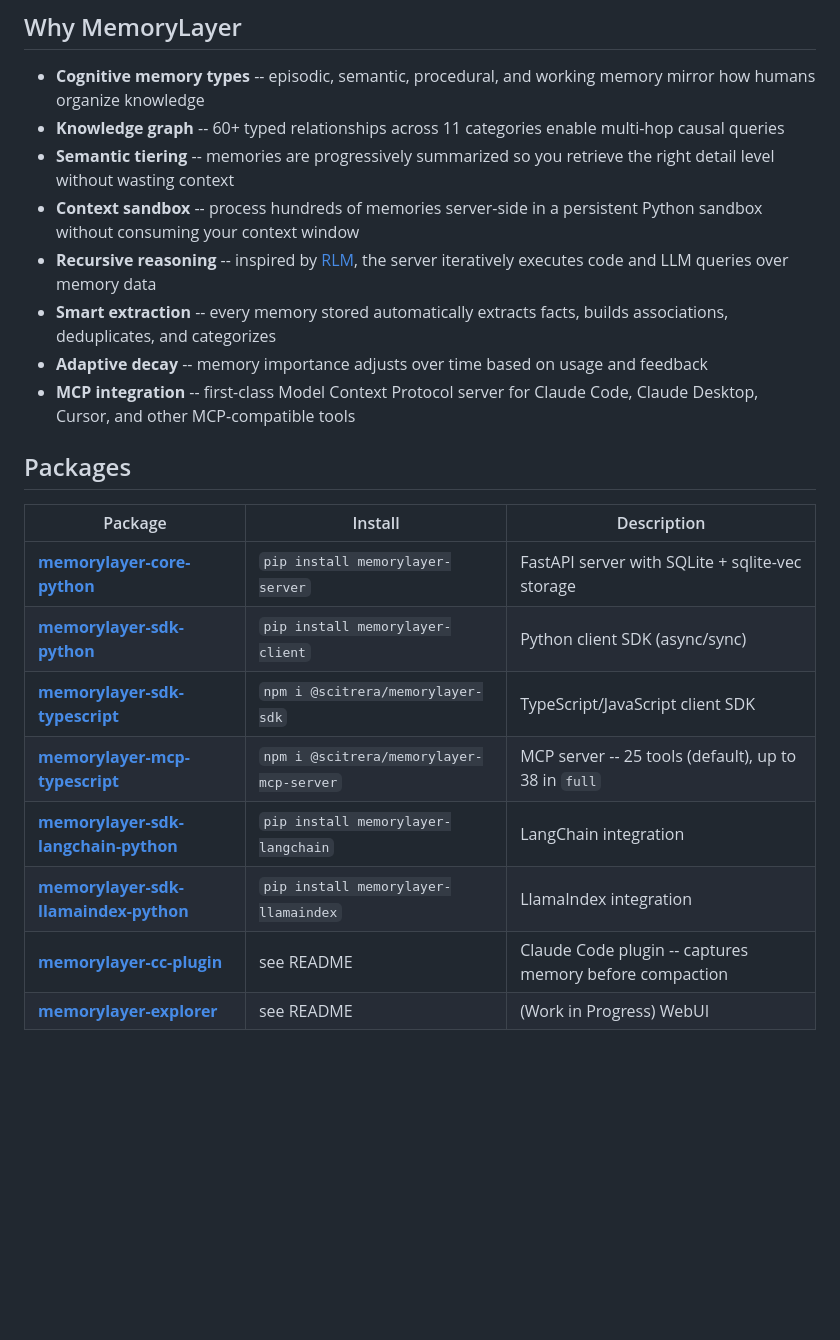
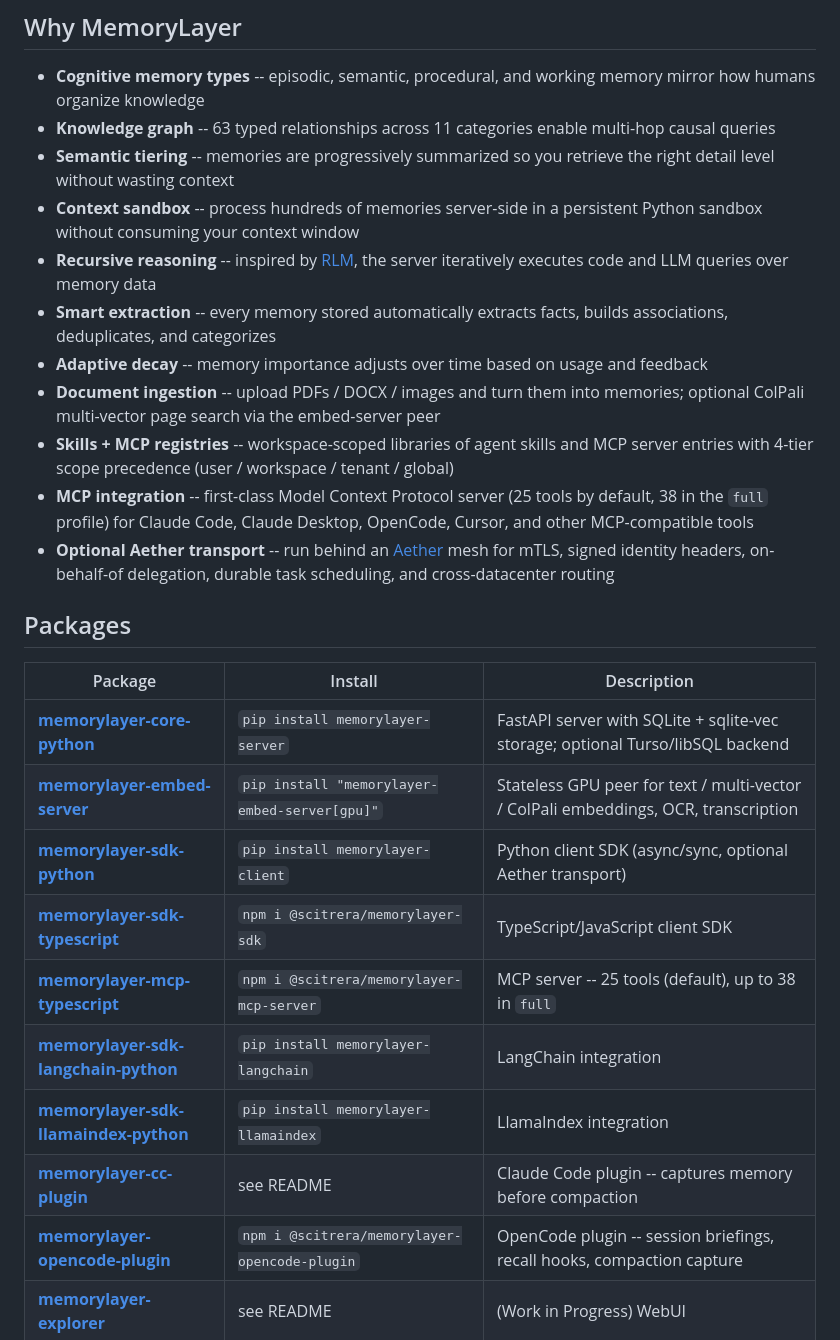
Before and after one commit to scitrera/memorylayer, a Markdown page: README.md, the part around one of its changes. Rendered like a GitHub page; blank space fills up the shorter version.

```diff
--- a/README.md
+++ b/README.md
@@ -30,25 +30,30 @@ with sync_client() as memory:
 ## Why MemoryLayer
 
 - **Cognitive memory types** -- episodic, semantic, procedural, and working memory mirror how humans organize knowledge
-- **Knowledge graph** -- 60+ typed relationships across 11 categories enable multi-hop causal queries
+- **Knowledge graph** -- 63 typed relationships across 11 categories enable multi-hop causal queries
 - **Semantic tiering** -- memories are progressively summarized so you retrieve the right detail level without wasting context
 - **Context sandbox** -- process hundreds of memories server-side in a persistent Python sandbox without consuming your context window
 - **Recursive reasoning** -- inspired by [RLM](https://arxiv.org/abs/2512.24601), the server iteratively executes code and LLM queries over memory data
 - **Smart extraction** -- every memory stored automatically extracts facts, builds associations, deduplicates, and categorizes
 - **Adaptive decay** -- memory importance adjusts over time based on usage and feedback
-- **MCP integration** -- first-class Model Context Protocol server for Claude Code, Claude Desktop, Cursor, and other MCP-compatible tools
+- **Document ingestion** -- upload PDFs / DOCX / images and turn them into memories; optional ColPali multi-vector page search via the embed-server peer
+- **Skills + MCP registries** -- workspace-scoped libraries of agent skills and MCP server entries with 4-tier scope precedence (user / workspace / tenant / global)
+- **MCP integration** -- first-class Model Context Protocol server (25 tools by default, 38 in the `full` profile) for Claude Code, Claude Desktop, OpenCode, Cursor, and other MCP-compatible tools
+- **Optional Aether transport** -- run behind an [Aether](https://aetherlayer.ai) mesh for mTLS, signed identity headers, on-behalf-of delegation, durable task scheduling, and cross-datacenter routing
 
 ## Packages
 
 | Package                                                                      | Install | Description                                             |
 |------------------------------------------------------------------------------|---------|---------------------------------------------------------|
-| **[memorylayer-core-python](./memorylayer-core-python)**                     | `pip install memorylayer-server` | FastAPI server with SQLite + sqlite-vec storage         |
-| **[memorylayer-sdk-python](./memorylayer-sdk-python)**                       | `pip install memorylayer-client` | Python client SDK (async/sync)                          |
+| **[memorylayer-core-python](./memorylayer-core-python)**                     | `pip install memorylayer-server` | FastAPI server with SQLite + sqlite-vec storage; optional Turso/libSQL backend |
+| **[memorylayer-embed-server](./memorylayer-embed-server)**                   | `pip install "memorylayer-embed-server[gpu]"` | Stateless GPU peer for text / multi-vector / ColPali embeddings, OCR, transcription |
+| **[memorylayer-sdk-python](./memorylayer-sdk-python)**                       | `pip install memorylayer-client` | Python client SDK (async/sync, optional Aether transport) |
 | **[memorylayer-sdk-typescript](./memorylayer-sdk-typescript)**               | `npm i @scitrera/memorylayer-sdk` | TypeScript/JavaScript client SDK                        |
 | **[memorylayer-mcp-typescript](./memorylayer-mcp-typescript)**               | `npm i @scitrera/memorylayer-mcp-server` | MCP server -- 25 tools (default), up to 38 in `full`    |
 | **[memorylayer-sdk-langchain-python](./memorylayer-sdk-langchain-python)**   | `pip install memorylayer-langchain` | LangChain integration                                   |
 | **[memorylayer-sdk-llamaindex-python](./memorylayer-sdk-llamaindex-python)** | `pip install memorylayer-llamaindex` | LlamaIndex integration                                  |
 | **[memorylayer-cc-plugin](./memorylayer-cc-plugin)**                         | see README | Claude Code plugin -- captures memory before compaction |
+| **[memorylayer-opencode-plugin](./memorylayer-opencode-plugin)**             | `npm i @scitrera/memorylayer-opencode-plugin` | OpenCode plugin -- session briefings, recall hooks, compaction capture |
 | **[memorylayer-explorer](./memorylayer-explorer)**                          | see README | (Work in Progress) WebUI                                |
 
 ## Quick Start
```
Also changed, not shown: other parts of README.md (+11 -3 lines).
